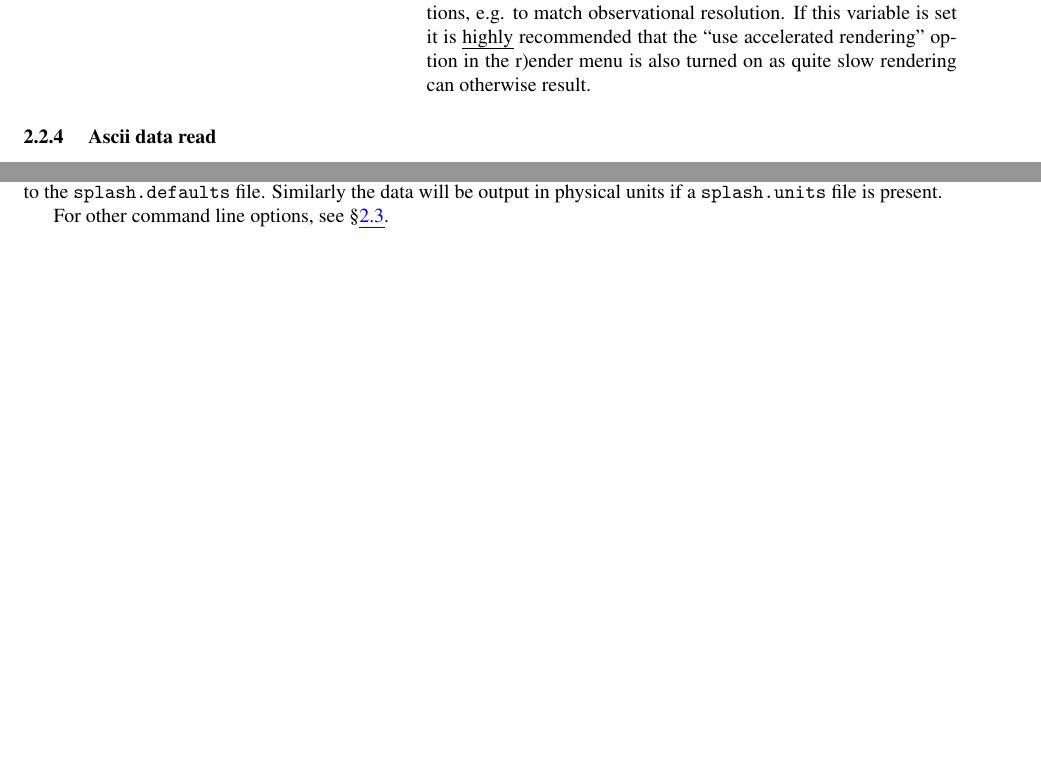
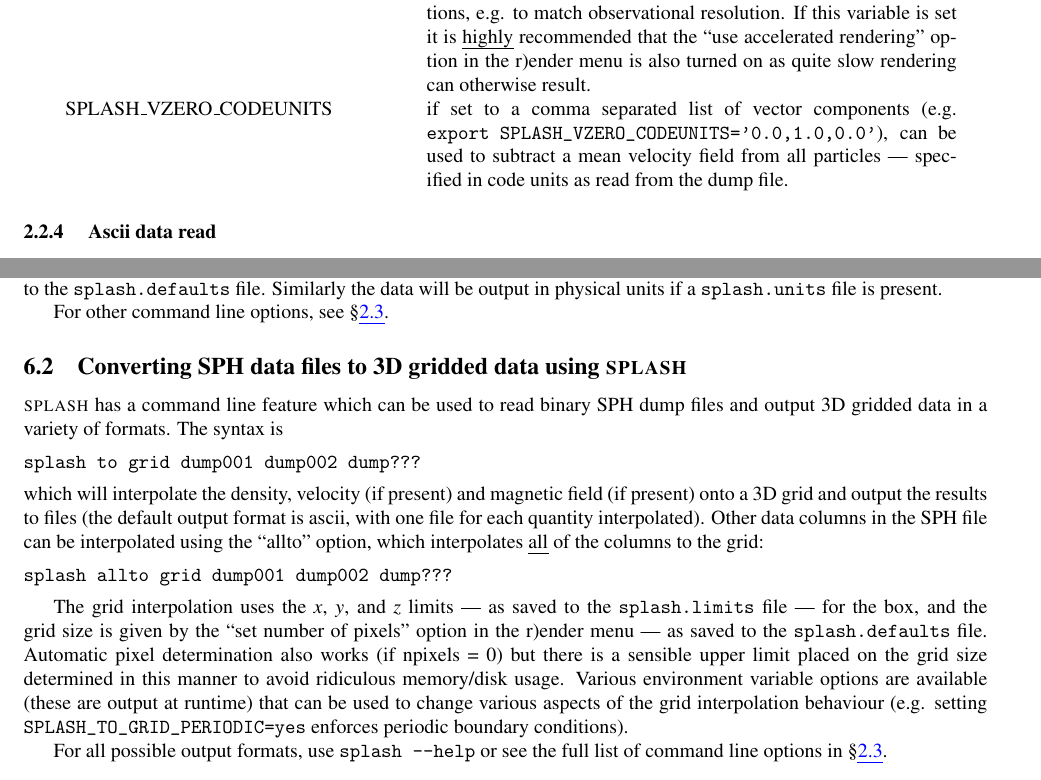
Before and after one commit to danieljprice/splash, a LaTeX document (docs/splash.tex): two parts of pages 11 and 51 of 60 before the commit and two parts of pages 11 and 51 of 61 after it, joined at a grey line, cut so that both start at the same text, the shorter picture padded with empty space. Compiled offline with pdfLaTeX; a LaTeX package or settings file that is missing is left out.

Commit message:
docs updated with splash to grid + splash_vzero_codeunits
git-svn-id: https://svn-vre.its.monash.edu.au/mathsci/splash@985 cab04810-efc7-4a10-8ecf-f366c833a2ad

```diff
--- a/docs/splash.tex
+++ b/docs/splash.tex
@@ -32,7 +32,7 @@
 \setlength{\oddsidemargin}{-0.5cm}
 \setlength{\evensidemargin}{-0.5cm}
 \setlength{\textwidth}{17cm}
-\def\thisyear{2009 }
+\def\thisyear{2010 }
 \newcommand{\splash}{\textsc{splash }}
 
 \begin{titlepage}
@@ -271,6 +271,7 @@ Environment variables that affect all data reads are:\newline
 
 \begin{tabular}{p{0.35\textwidth}p{0.55\textwidth}}
 SPLASH\_HMIN\_CODEUNITS & if given a value $>$0 enforces a minimum smoothing length, specified in code units as read from the dump file, on all the particles. This can be used to ``dumb-down'' the resolution of SPH simulations, e.g. to match observational resolution. If this variable is set it is \emph{highly} recommended that the ``use accelerated rendering'' option in the r)ender menu is also turned on as quite slow rendering can otherwise result. \\
+SPLASH\_VZERO\_CODEUNITS & if set to a comma separated list of vector components (e.g. \verb+export SPLASH_VZERO_CODEUNITS='0.0,1.0,0.0'+), can be used to subtract a mean velocity field from all particles --- specified in code units as read from the dump file. \\
 \end{tabular}
 
 \subsubsection{ Ascii data read}
@@ -2098,6 +2099,21 @@ splash to ascii dump001 dump002 dump???
 which will convert all of the dump files listed on the command line into ascii format (called \verb+dump001.ascii+, \verb+dump002.ascii+ etc.), with columns as would be listed in the main menu if you opened the dump file in \splash. Note that the output \emph{includes} calculated extra quantities such as the radius if these have been turned on [in the d) menu] and the settings saved to the \verb+splash.defaults+ file. Similarly the data will be output in physical units if a \verb+splash.units+ file is present.
 
   For other command line options, see \S\ref{sec:commandline}.
+
+\subsection{Converting SPH data files to 3D gridded data using \splash}
+\label{sec:convert}
+ \splash has a command line feature which can be used to read binary SPH dump files and output 3D gridded data in a variety of formats. The syntax is
+\begin{verbatim}
+splash to grid dump001 dump002 dump???
+\end{verbatim}
+which will interpolate the density, velocity (if present) and magnetic field (if present) onto a 3D grid and output the results to files (the default output format is ascii, with one file for each quantity interpolated). Other data columns in the SPH file can be interpolated using the ``allto'' option, which interpolates \emph{all} of the columns to the grid:
+\begin{verbatim}
+splash allto grid dump001 dump002 dump???
+\end{verbatim}
+
+ The grid interpolation uses the $x$, $y$, and $z$ limits --- as saved to the \verb+splash.limits+ file --- for the box, and the grid size is given by the ``set number of pixels'' option in the r)ender menu --- as saved to the \verb+splash.defaults+ file. Automatic pixel determination also works (if npixels = 0) but there is a sensible upper limit placed on the grid size determined in this manner to avoid ridiculous memory/disk usage. Various environment variable options are available (these are output at runtime) that can be used to change various aspects of the grid interpolation behaviour (e.g. setting \verb+SPLASH_TO_GRID_PERIODIC=yes+ enforces periodic boundary conditions).
+
+For all possible output formats, use \verb+splash --help+ or see the full list of command line options in \S\ref{sec:commandline}.
 
 \subsection{Using \splash to calculate global quantities as a function of time.}
 \label{sec:splashcalc}
```
Also changed, not shown: docs/splash.tex (10 more changed lines).
